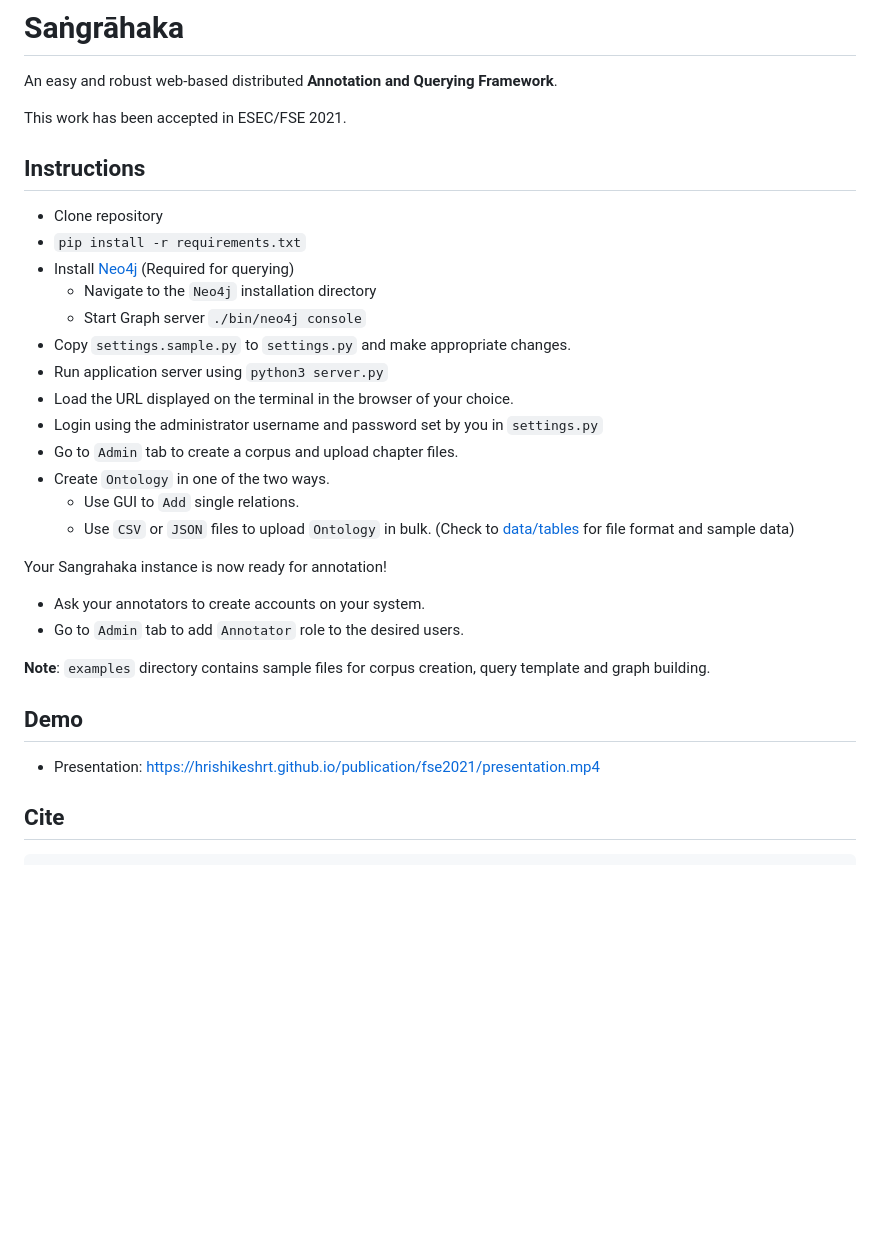
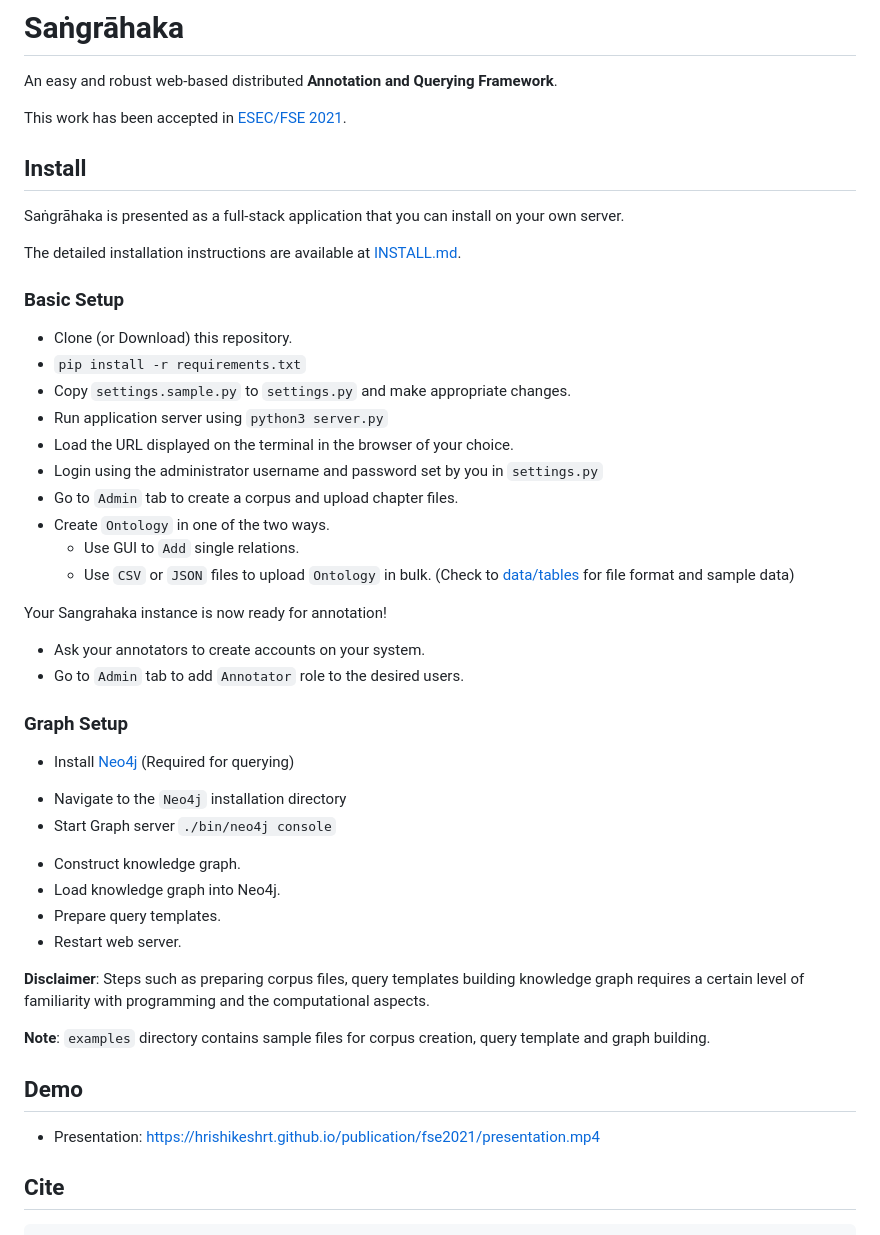
Before and after one commit to hrishikeshrt/sangrahaka, a Markdown page: README.md, the part around the change printed below. GitHub-like rendering; blank space fills up the shorter version.

```diff
--- a/README.md
+++ b/README.md
@@ -2,15 +2,18 @@
 
 An easy and robust web-based distributed **Annotation and Querying Framework**.
 
-This work has been accepted in ESEC/FSE 2021.
+This work has been accepted in [ESEC/FSE 2021](https://2021.esec-fse.org/).
 
-## Instructions
+## Install
 
-* Clone repository
+Saṅgrāhaka is presented as a full-stack application that you can install on your own server.
+
+The detailed installation instructions are available at [INSTALL.md](INSTALL.md).
+
+### Basic Setup
+
+* Clone (or Download) this repository.
 * `pip install -r requirements.txt`
-*  Install [Neo4j](https://neo4j.com/download-center/#community) (Required for querying)
-    - Navigate to the `Neo4j` installation directory
-    - Start Graph server `./bin/neo4j console`
 * Copy `settings.sample.py` to `settings.py` and make appropriate changes.
 * Run application server using `python3 server.py`
 * Load the URL displayed on the terminal in the browser of your choice.
@@ -25,13 +28,24 @@ Your Sangrahaka instance is now ready for annotation!
 * Ask your annotators to create accounts on your system.
 * Go to `Admin` tab to add `Annotator` role to the desired users.
 
+### Graph Setup
+
+*  Install [Neo4j](https://neo4j.com/download-center/#community) (Required for querying)
+  - Navigate to the `Neo4j` installation directory
+  - Start Graph server `./bin/neo4j console`
+* Construct knowledge graph.
+* Load knowledge graph into Neo4j.
+* Prepare query templates.
+* Restart web server.
+
+**Disclaimer**: Steps such as preparing corpus files, query templates building knowledge graph requires
+a certain level of familiarity with programming and the computational aspects.
 
 **Note**: `examples` directory contains sample files for corpus creation, query template and graph building.
 
 ## Demo
 
 * Presentation: https://hrishikeshrt.github.io/publication/fse2021/presentation.mp4
-
 
 ## Cite
 
```
Also changed, not shown: other parts of README.md (+45 -54 lines).
